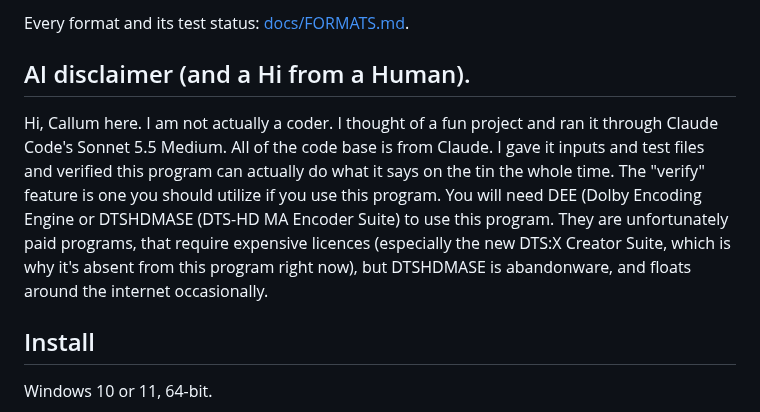
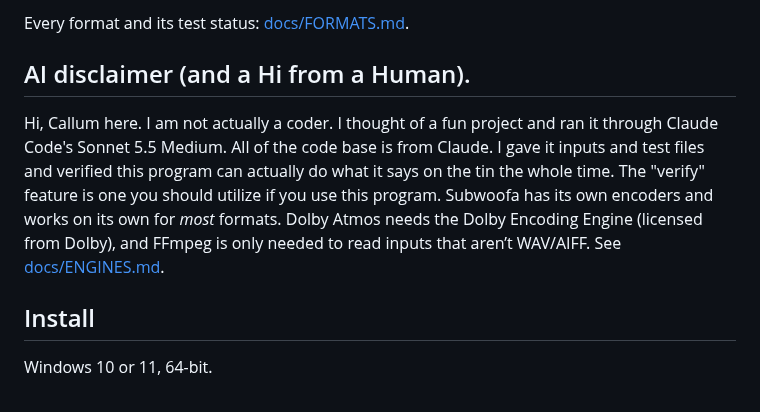
Before and after one commit to callumcomplains/subwoofa, a Markdown page: README.md, the part around the change. Rendered like a GitHub page.

Commit message:
human touch 3 for legal

```diff
--- a/README.md
+++ b/README.md
@@ -25,12 +25,11 @@ ALAC, TTA, DSD). It also verifies what it writes, and has StreamTools for trimmi
 Every format and its test status: [docs/FORMATS.md](docs/FORMATS.md).
 
 ## AI disclaimer (and a Hi from a Human).
-
 Hi, Callum here.
 I am not actually a coder. I thought of a fun project and ran it through Claude Code's Sonnet 5.5 Medium.
 All of the code base is from Claude. I gave it inputs and test files and verified this program can actually do what it says on the tin the whole time.
 The "verify" feature is one you should utilize if you use this program.
-You will need DEE (Dolby Encoding Engine or DTSHDMASE (DTS-HD MA Encoder Suite) to use this program. They are unfortunately paid programs, that require expensive licences (especially the new DTS:X Creator Suite, which is why it's absent from this program right now), but DTSHDMASE is abandonware, and floats around the internet occasionally.
+Subwoofa has its own encoders and works on its own for *most* formats. Dolby Atmos needs the Dolby Encoding Engine (licensed from Dolby), and FFmpeg is only needed to read inputs that aren’t WAV/AIFF. See [docs/ENGINES.md](docs/ENGINES.md).
 
 ## Install
 
```
